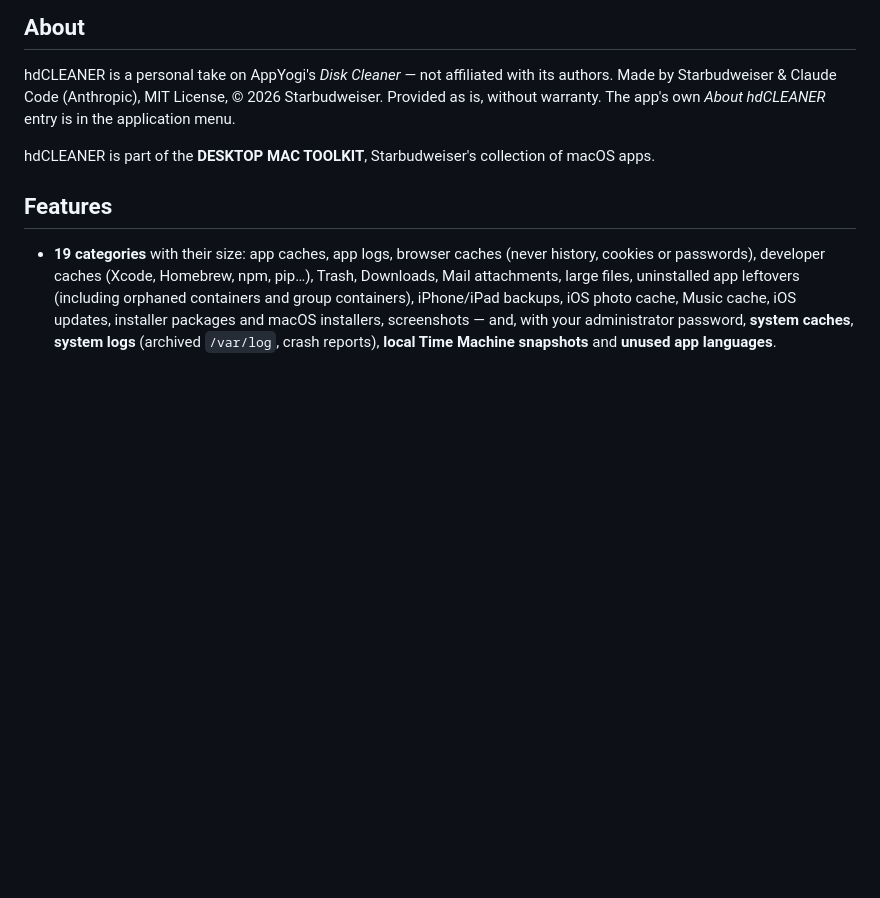
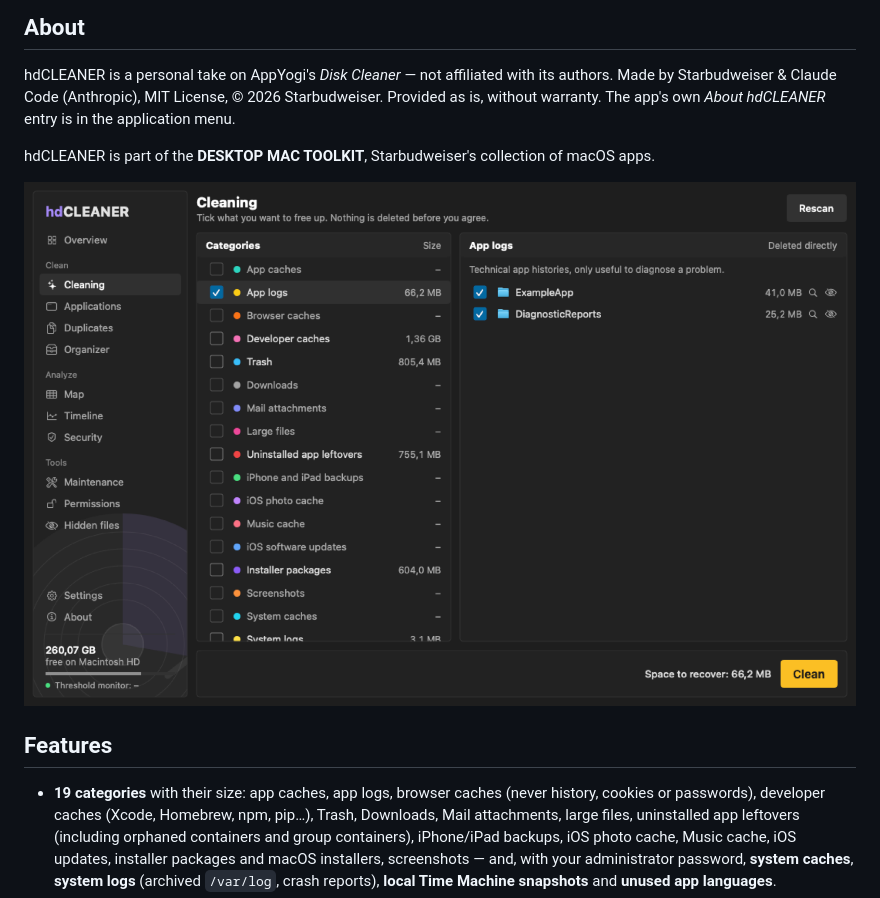
Before and after one commit to starbudweiser/hdCLEANER, a Markdown page: README.md, the part around the change. Rendered like a GitHub page; pictures changed too: docs/screenshot.png (added); blank space fills up the shorter version.

Commit message:
README : capture d'écran
Co-Authored-By: Claude Opus 5.5 <noreply@anthropic.com>

```diff
--- a/README.md
+++ b/README.md
@@ -13,6 +13,8 @@ A macOS disk cleaner: it scans the usual places for junk, shows what each catego
 hdCLEANER is a personal take on AppYogi's *Disk Cleaner* — not affiliated with its authors. Made by Starbudweiser & Claude Code (Anthropic), MIT License, © 2026 Starbudweiser. Provided as is, without warranty. The app's own *About hdCLEANER* entry is in the application menu.
 
 hdCLEANER is part of the **DESKTOP MAC TOOLKIT**, Starbudweiser's collection of macOS apps.
+
+![The hdCLEANER Cleaning screen listing junk categories with sizes (trash, logs, developer caches, installer packages) and a Clean button.](docs/screenshot.png)
 
 ## Features
 
```
